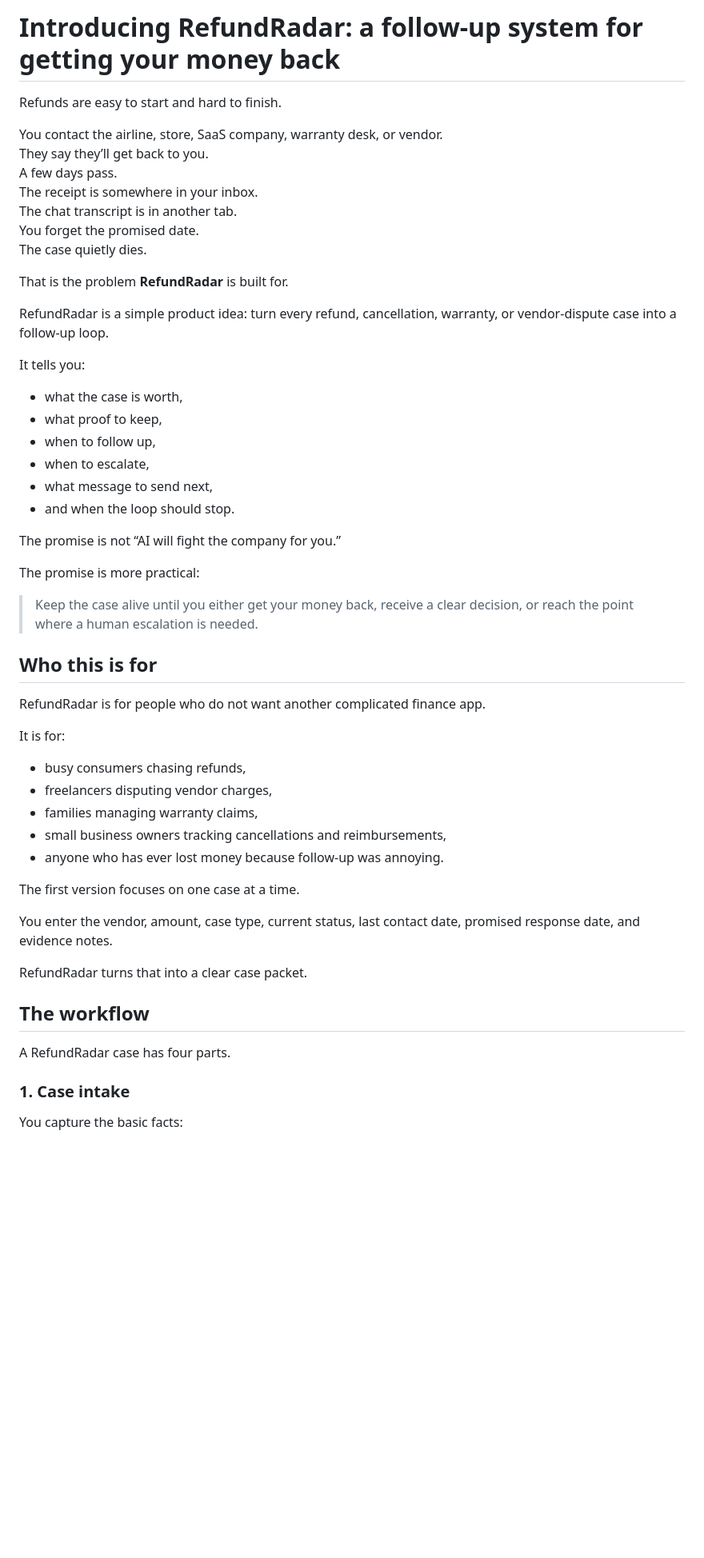
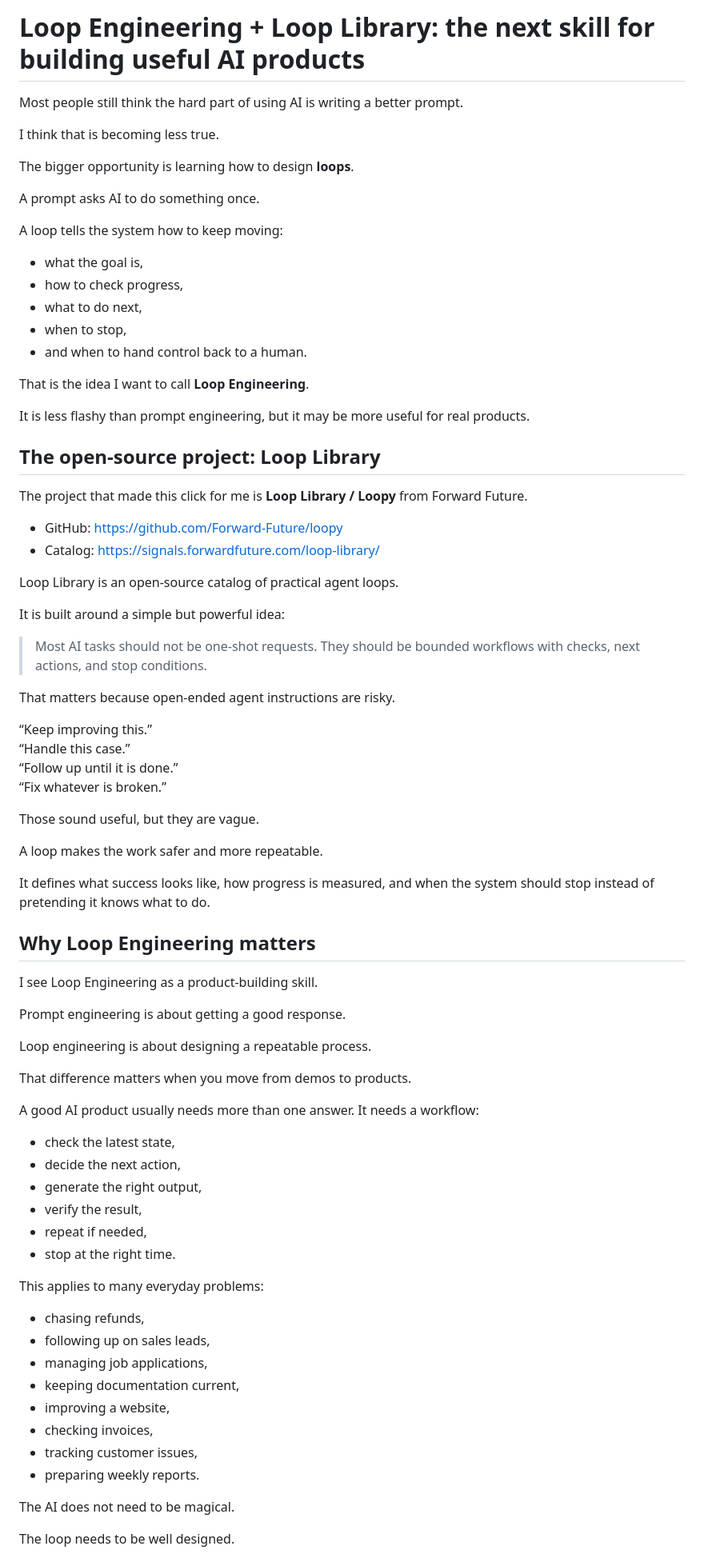
Before and after one commit to PromptToProductLabs/refundradar, a Markdown page: docs/newsletter.md, the part around one of its changes. Shown at 80% size. GitHub-like rendering; blank space fills up the shorter version.

Commit message:
docs: focus newsletter on loop engineering

```diff
--- a/docs/newsletter.md
+++ b/docs/newsletter.md
@@ -1,56 +1,82 @@
-# Introducing RefundRadar: a follow-up system for getting your money back
+# Loop Engineering + Loop Library: the next skill for building useful AI products
 
-Refunds are easy to start and hard to finish.
+Most people still think the hard part of using AI is writing a better prompt.
 
-You contact the airline, store, SaaS company, warranty desk, or vendor.
-They say they’ll get back to you.
-A few days pass.
-The receipt is somewhere in your inbox.
-The chat transcript is in another tab.
-You forget the promised date.
-The case quietly dies.
+I think that is becoming less true.
 
-That is the problem **RefundRadar** is built for.
+The bigger opportunity is learning how to design **loops**.
 
-RefundRadar is a simple product idea: turn every refund, cancellation, warranty, or vendor-dispute case into a follow-up loop.
+A prompt asks AI to do something once.
 
-It tells you:
+A loop tells the system how to keep moving:
 
-- what the case is worth,
-- what proof to keep,
-- when to follow up,
-- when to escalate,
-- what message to send next,
-- and when the loop should stop.
+- what the goal is,
+- how to check progress,
+- what to do next,
+- when to stop,
+- and when to hand control back to a human.
 
-The promise is not “AI will fight the company for you.”
+That is the idea I want to call **Loop Engineering**.
 
-The promise is more practical:
+It is less flashy than prompt engineering, but it may be more useful for real products.
 
-> Keep the case alive until you either get your money back, receive a clear decision, or reach the point where a human escalation is needed.
+## The open-source project: Loop Library
 
-## Who this is for
+The project that made this click for me is **Loop Library / Loopy** from Forward Future.
 
-RefundRadar is for people who do not want another complicated finance app.
+- GitHub: https://github.com/Forward-Future/loopy
+- Catalog: https://signals.forwardfuture.com/loop-library/
 
-It is for:
+Loop Library is an open-source catalog of practical agent loops.
 
-- busy consumers chasing refunds,
-- freelancers disputing vendor charges,
-- families managing warranty claims,
-- small business owners tracking cancellations and reimbursements,
-- anyone who has ever lost money because follow-up was annoying.
+It is built around a simple but powerful idea:
 
-The first version focuses on one case at a time.
+> Most AI tasks should not be one-shot requests. They should be bounded workflows with checks, next actions, and stop conditions.
 
-You enter the vendor, amount, case type, current status, last contact date, promised response date, and evidence notes.
+That matters because open-ended agent instructions are risky.
 
-RefundRadar turns that into a clear case packet.
+“Keep improving this.”
+“Handle this case.”
+“Follow up until it is done.”
+“Fix whatever is broken.”
 
-## The workflow
+Those sound useful, but they are vague.
 
-A RefundRadar case has four parts.
+A loop makes the work safer and more repeatable.
 
-### 1. Case intake
+It defines what success looks like, how progress is measured, and when the system should stop instead of pretending it knows what to do.
 
-You capture the basic facts:
+## Why Loop Engineering matters
+
+I see Loop Engineering as a product-building skill.
+
+Prompt engineering is about getting a good response.
+
+Loop engineering is about designing a repeatable process.
+
+That difference matters when you move from demos to products.
+
+A good AI product usually needs more than one answer. It needs a workflow:
+
+- check the latest state,
+- decide the next action,
+- generate the right output,
+- verify the result,
+- repeat if needed,
+- stop at the right time.
+
+This applies to many everyday problems:
+
+- chasing refunds,
+- following up on sales leads,
+- managing job applications,
+- keeping documentation current,
+- improving a website,
+- checking invoices,
+- tracking customer issues,
+- preparing weekly reports.
+
+The AI does not need to be magical.
+
+The loop needs to be well designed.
+
```
Also changed, not shown: other parts of docs/newsletter.md (+61 -72 lines).
